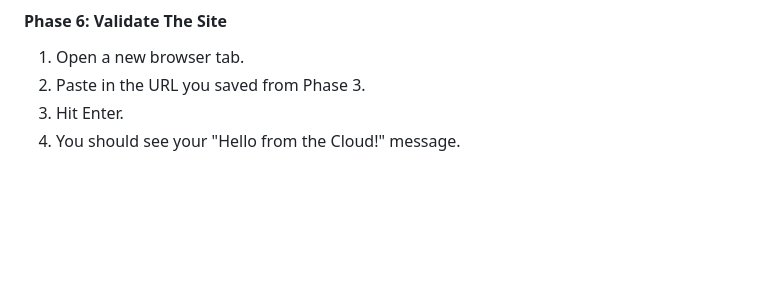
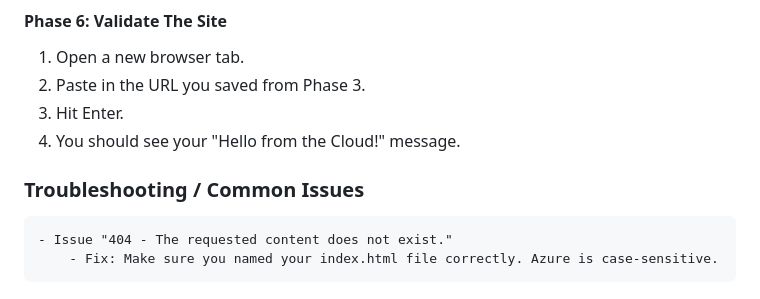
Before and after one commit to derecocherry/static-website-in-azure, a Markdown page: README.md, the part around the change. Rendered like a GitHub page; blank space fills up the shorter version.

Commit message:
Add troubleshooting section to README
Added troubleshooting section for common issues.

```diff
--- a/README.md
+++ b/README.md
@@ -56,3 +56,7 @@ graph LR
   2. Paste in the URL you saved from Phase 3.
   3. Hit Enter.
   4. You should see your "Hello from the Cloud!" message.
+
+### Troubleshooting / Common Issues
+    - Issue "404 - The requested content does not exist."
+        - Fix: Make sure you named your index.html file correctly. Azure is case-sensitive.
```
